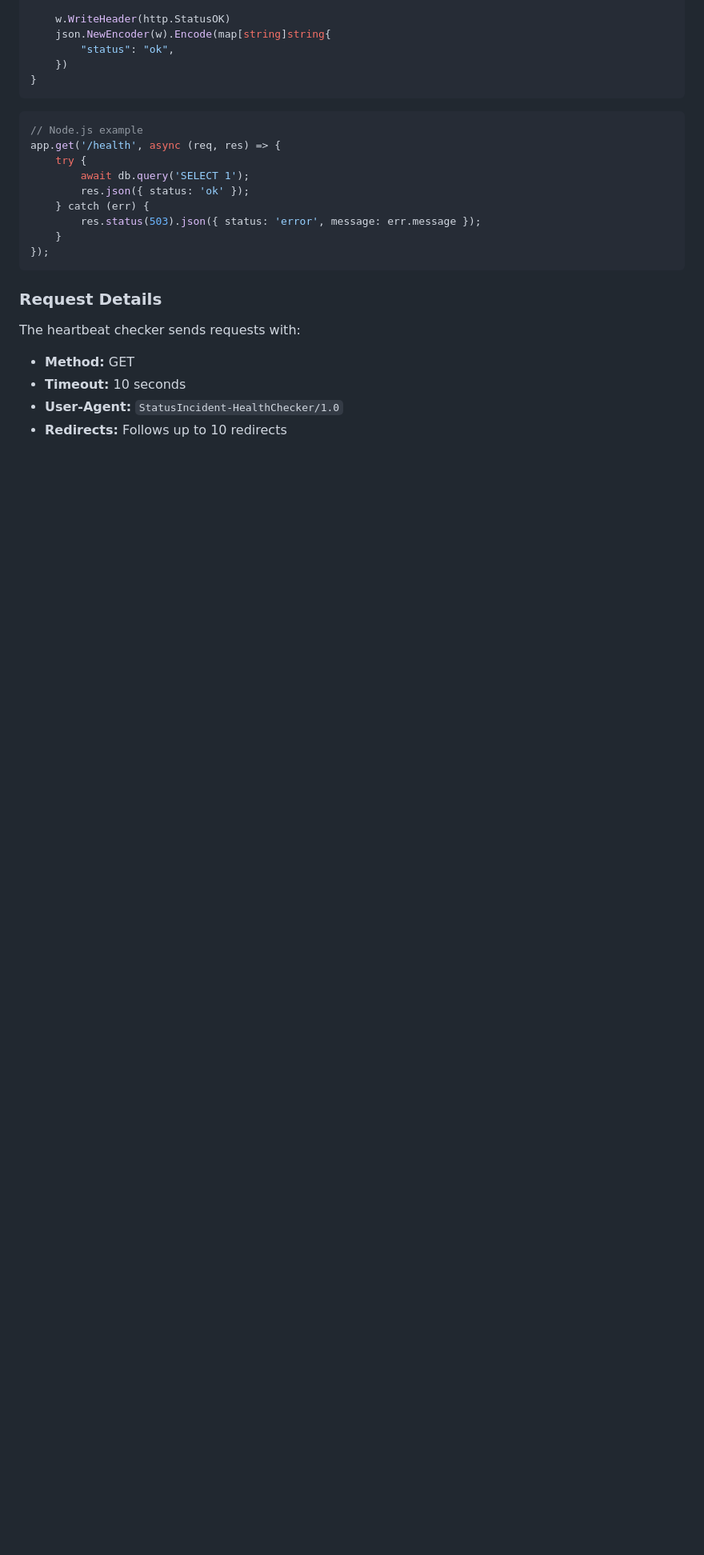
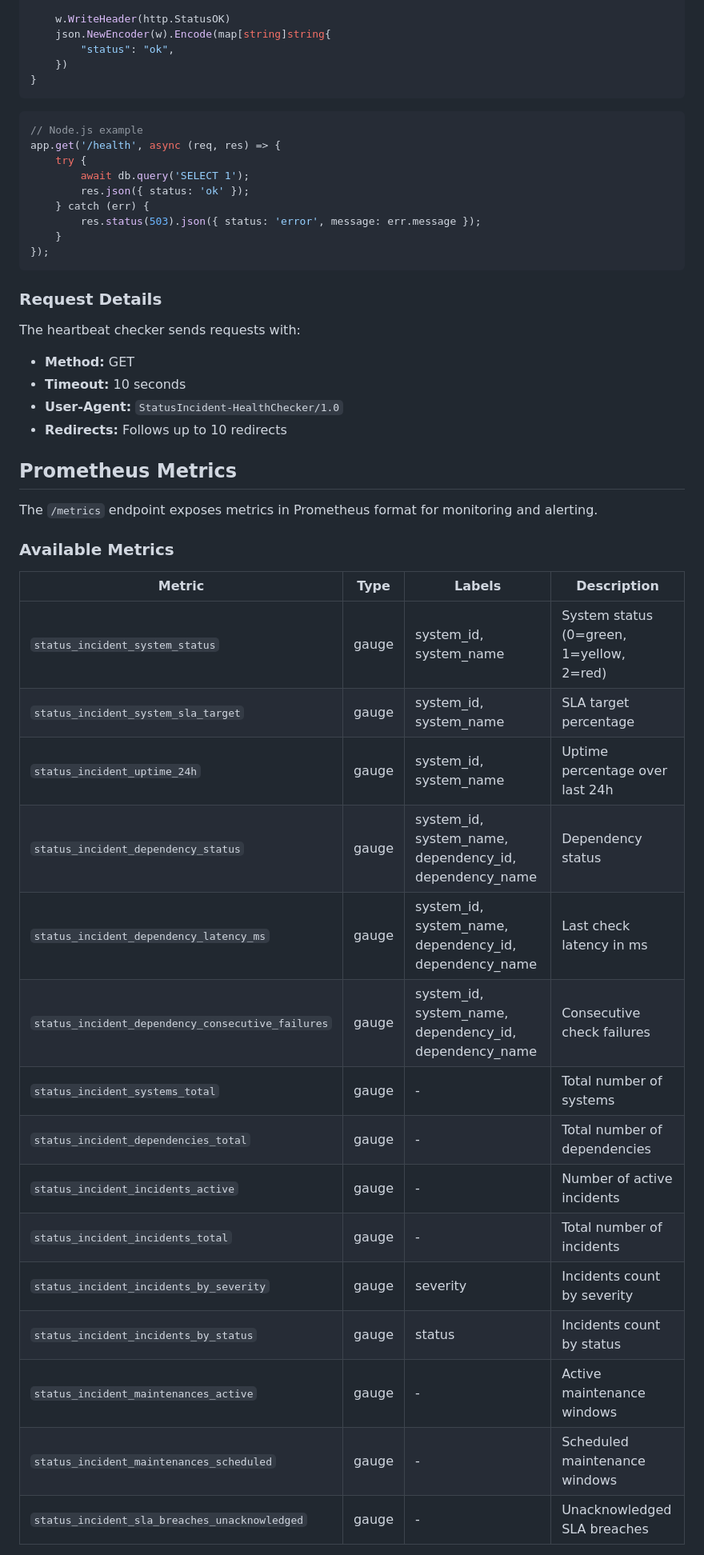
Before and after one commit to pomaxa/status-service, a Markdown page: README.md, the part around one of its changes. Shown at 80% size. Drawn GitHub-style; blank space fills up the shorter version.

```diff
--- a/README.md
+++ b/README.md
@@ -389,3 +389,27 @@ The heartbeat checker sends requests with:
 - **User-Agent:** `StatusIncident-HealthChecker/1.0`
 - **Redirects:** Follows up to 10 redirects
 
+## Prometheus Metrics
+
+The `/metrics` endpoint exposes metrics in Prometheus format for monitoring and alerting.
+
+### Available Metrics
+
+| Metric | Type | Labels | Description |
+|--------|------|--------|-------------|
+| `status_incident_system_status` | gauge | system_id, system_name | System status (0=green, 1=yellow, 2=red) |
+| `status_incident_system_sla_target` | gauge | system_id, system_name | SLA target percentage |
+| `status_incident_uptime_24h` | gauge | system_id, system_name | Uptime percentage over last 24h |
+| `status_incident_dependency_status` | gauge | system_id, system_name, dependency_id, dependency_name | Dependency status |
+| `status_incident_dependency_latency_ms` | gauge | system_id, system_name, dependency_id, dependency_name | Last check latency in ms |
+| `status_incident_dependency_consecutive_failures` | gauge | system_id, system_name, dependency_id, dependency_name | Consecutive check failures |
+| `status_incident_systems_total` | gauge | - | Total number of systems |
+| `status_incident_dependencies_total` | gauge | - | Total number of dependencies |
+| `status_incident_incidents_active` | gauge | - | Number of active incidents |
+| `status_incident_incidents_total` | gauge | - | Total number of incidents |
+| `status_incident_incidents_by_severity` | gauge | severity | Incidents count by severity |
+| `status_incident_incidents_by_status` | gauge | status | Incidents count by status |
+| `status_incident_maintenances_active` | gauge | - | Active maintenance windows |
+| `status_incident_maintenances_scheduled` | gauge | - | Scheduled maintenance windows |
+| `status_incident_sla_breaches_unacknowledged` | gauge | - | Unacknowledged SLA breaches |
+
```
Also changed, not shown: other parts of README.md (+40 -0 lines).
